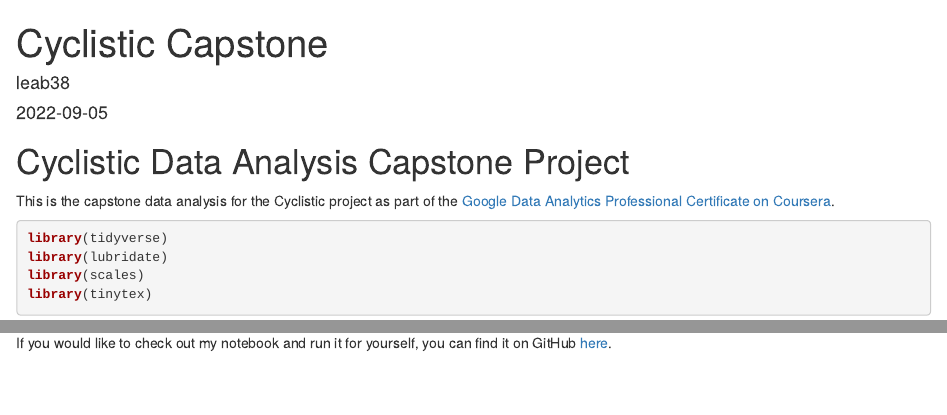
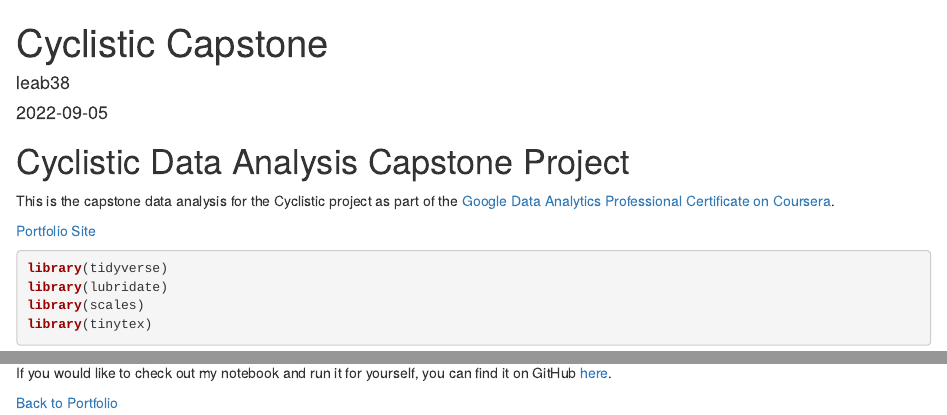
Before and after one commit to leab38/cyclistic_capstone_google_cert, an R Markdown document (docs/Cyclistic-Capstone-Markdown.Rmd): the page in a window 1100 px wide, from its top, and a second part further down, joined at a grey line. Rendered offline with R 4.5, knitr and Pandoc, with nearby package versions; both versions are drawn in the output format of the newer one; some code elsewhere in the file could not run offline.

Commit message:
Update Knitted Markdown
Add Portfolio link to go back to main site.

````diff
--- a/docs/Cyclistic-Capstone-Markdown.Rmd
+++ b/docs/Cyclistic-Capstone-Markdown.Rmd
@@ -3,8 +3,8 @@ title: "Cyclistic Capstone"
 author: "leab38"
 date: "2022-09-05"
 output:
+  html_document: default
   pdf_document: default
-  html_document: default
 ---
 
 ```{r, setup, include=FALSE}
@@ -14,6 +14,8 @@ knitr::opts_chunk$set(echo = TRUE)
 # Cyclistic Data Analysis Capstone Project
 
 This is the capstone data analysis for the Cyclistic project as part of the [Google Data Analytics Professional Certificate on Coursera](https://www.coursera.org/professional-certificates/google-data-analytics).
+
+[Portfolio Site](https://leab38.github.io/)
 
 ```{r, load packages, message = FALSE, warning = FALSE}
 library(tidyverse)
@@ -323,3 +325,5 @@ Recommendations:
 2. Consider offering a member package for summer user only, for example May - September.
 
 If you would like to check out my notebook and run it for yourself, you can find it on GitHub [here](https://github.com/leab38/cyclistic_capstone_google_cert).
+
+[Back to Portfolio](https://leab38.github.io/)
````
Also changed, not shown: 5 other files.
